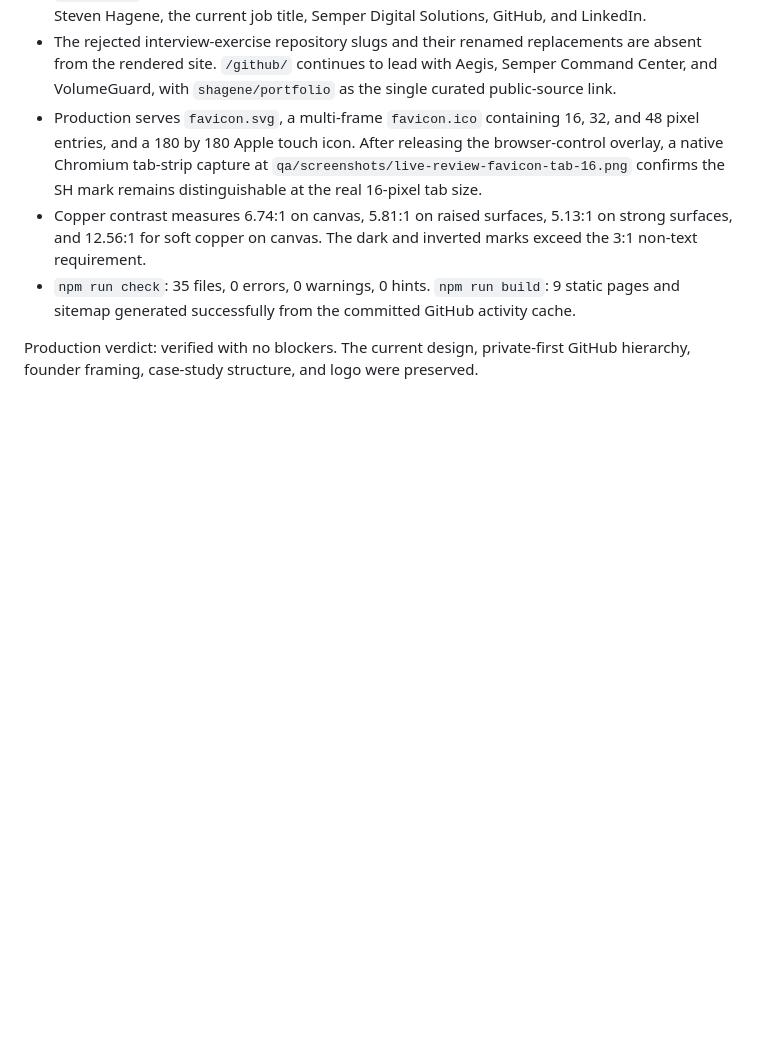
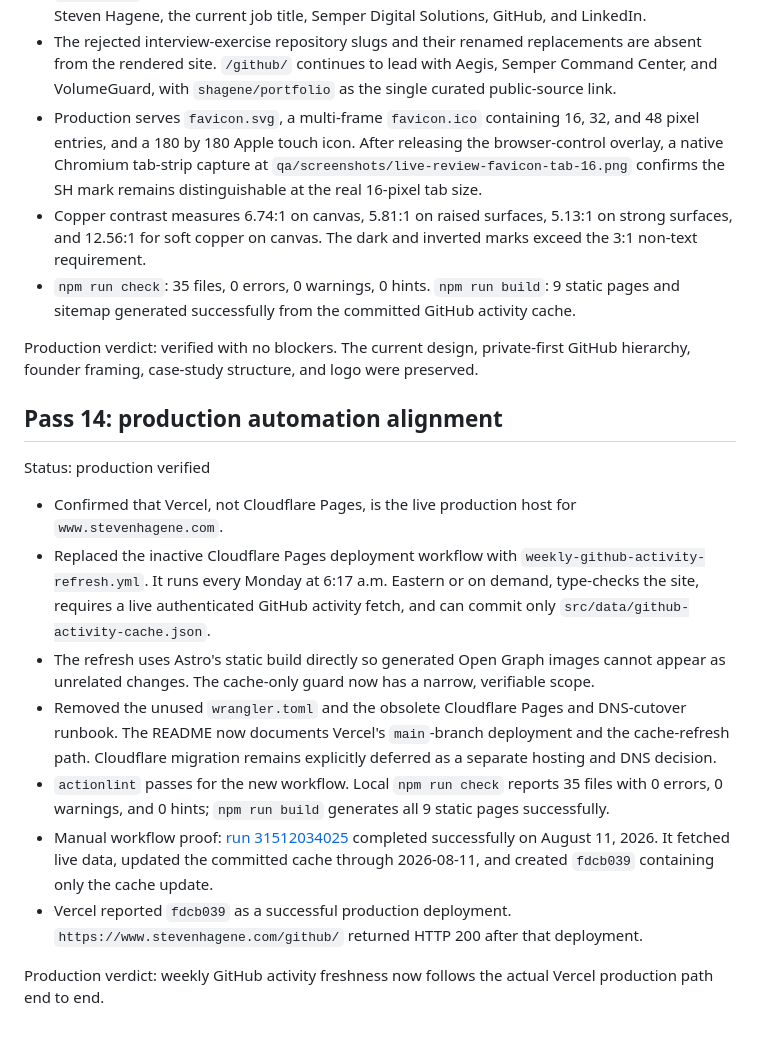
Before and after one commit to shagene/portfolio, a Markdown page: qa/CHANGELOG.md, the part around the change. GitHub-like rendering; blank space fills up the shorter version.

Commit message:
docs: record Vercel refresh verification

```diff
--- a/qa/CHANGELOG.md
+++ b/qa/CHANGELOG.md
@@ -318,3 +318,17 @@ SEO, identity, and contrast evidence:
 - `npm run check`: 35 files, 0 errors, 0 warnings, 0 hints. `npm run build`: 9 static pages and sitemap generated successfully from the committed GitHub activity cache.
 
 Production verdict: verified with no blockers. The current design, private-first GitHub hierarchy, founder framing, case-study structure, and logo were preserved.
+
+## Pass 14: production automation alignment
+
+Status: production verified
+
+- Confirmed that Vercel, not Cloudflare Pages, is the live production host for `www.stevenhagene.com`.
+- Replaced the inactive Cloudflare Pages deployment workflow with `weekly-github-activity-refresh.yml`. It runs every Monday at 6:17 a.m. Eastern or on demand, type-checks the site, requires a live authenticated GitHub activity fetch, and can commit only `src/data/github-activity-cache.json`.
+- The refresh uses Astro's static build directly so generated Open Graph images cannot appear as unrelated changes. The cache-only guard now has a narrow, verifiable scope.
+- Removed the unused `wrangler.toml` and the obsolete Cloudflare Pages and DNS-cutover runbook. The README now documents Vercel's `main`-branch deployment and the cache-refresh path. Cloudflare migration remains explicitly deferred as a separate hosting and DNS decision.
+- `actionlint` passes for the new workflow. Local `npm run check` reports 35 files with 0 errors, 0 warnings, and 0 hints; `npm run build` generates all 9 static pages successfully.
+- Manual workflow proof: [run 31512034025](https://github.com/shagene/portfolio/actions/runs/31512034025) completed successfully on August 11, 2026. It fetched live data, updated the committed cache through 2026-08-11, and created `fdcb039` containing only the cache update.
+- Vercel reported `fdcb039` as a successful production deployment. `https://www.stevenhagene.com/github/` returned HTTP 200 after that deployment.
+
+Production verdict: weekly GitHub activity freshness now follows the actual Vercel production path end to end.
```
